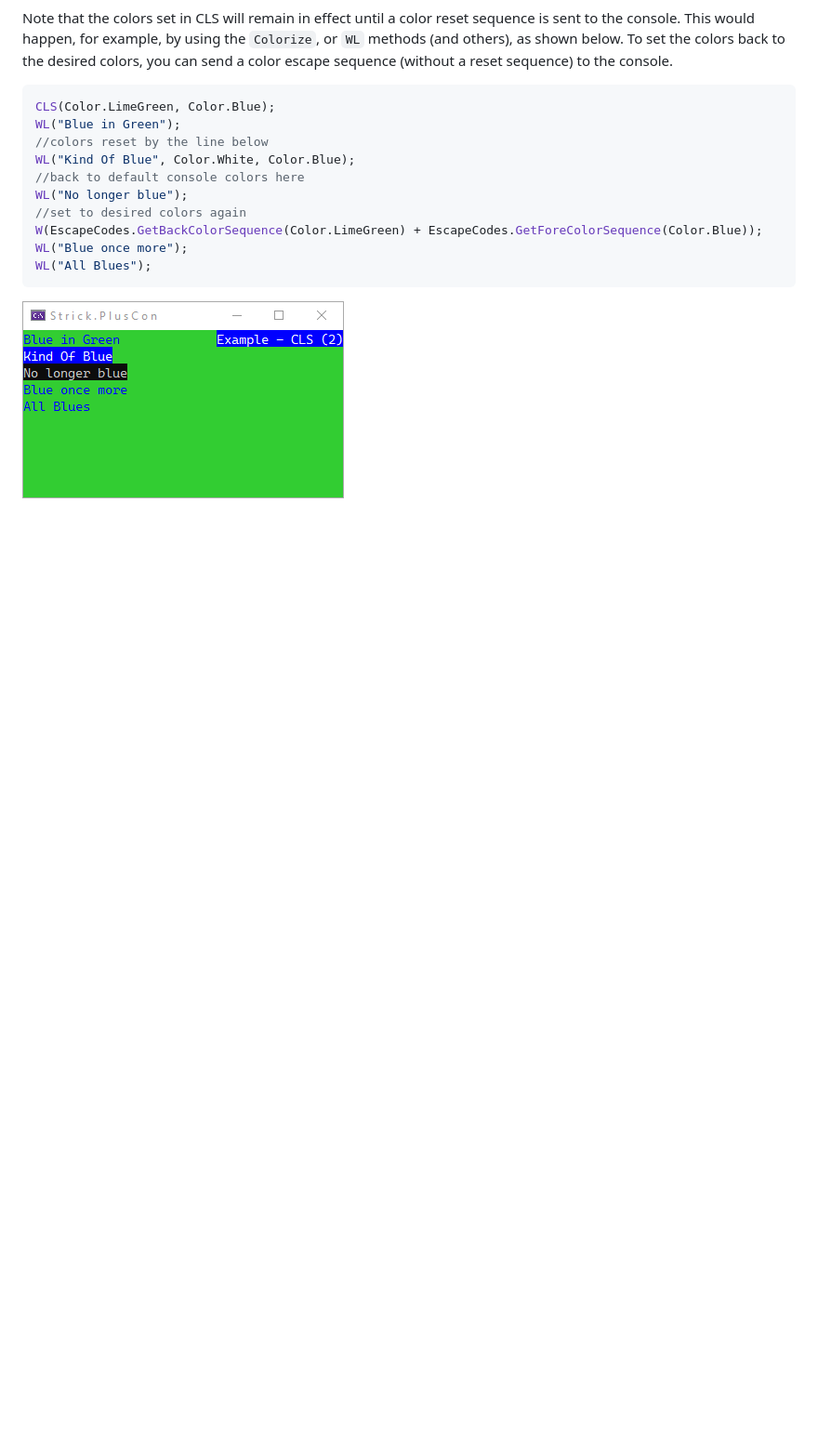
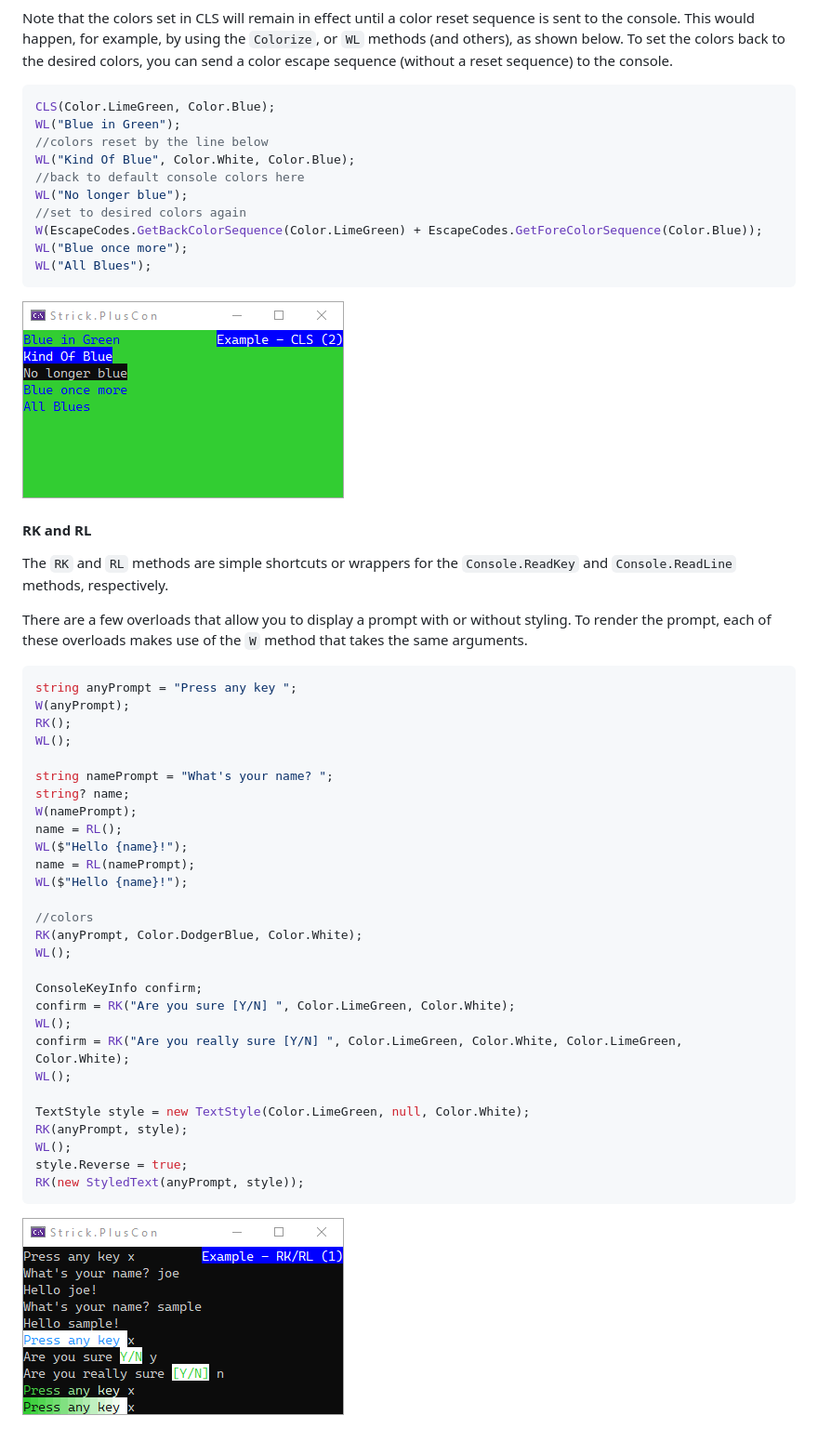
Before and after one commit to StrickTechnologies/Strick.PlusCon, a Markdown page: docs/consoleShortcuts.md, the part around one of its changes. Shown at 93% size. Rendered like a GitHub page; pictures changed too: SampleImages/ex_rkrl_1.png (added); blank space fills up the shorter version.

Commit message:
Doc and example updates

````diff
--- a/docs/consoleShortcuts.md
+++ b/docs/consoleShortcuts.md
@@ -113,3 +114,44 @@ WL("All Blues");
 ```
 
 ![Example - CLS 2](https://raw.githubusercontent.com/StrickTechnologies/Strick.PlusCon/master/SampleImages/ex_cls_2.png)
+
+#### RK and RL
+The `RK` and `RL` methods are simple shortcuts or wrappers for the `Console.ReadKey`
+and `Console.ReadLine` methods, respectively.
+
+There are a few overloads that allow you to display a prompt with or without
+styling. To render the prompt, each of these overloads makes use of the `W` method
+that takes the same arguments.
+
+```c#
+string anyPrompt = "Press any key ";
+W(anyPrompt);
+RK();
+WL();
+
+string namePrompt = "What's your name? ";
+string? name;
+W(namePrompt);
+name = RL();
+WL($"Hello {name}!");
+name = RL(namePrompt);
+WL($"Hello {name}!");
+
+//colors
+RK(anyPrompt, Color.DodgerBlue, Color.White);
+WL();
+
+ConsoleKeyInfo confirm;
+confirm = RK("Are you sure [Y/N] ", Color.LimeGreen, Color.White);
+WL();
+confirm = RK("Are you really sure [Y/N] ", Color.LimeGreen, Color.White, Color.LimeGreen, Color.White);
+WL();
+
+TextStyle style = new TextStyle(Color.LimeGreen, null, Color.White);
+RK(anyPrompt, style);
+WL();
+style.Reverse = true;
+RK(new StyledText(anyPrompt, style));
+```
+
+![Example - RK/RL 1](https://raw.githubusercontent.com/StrickTechnologies/Strick.PlusCon/master/SampleImages/ex_rkrl_1.png)
````
Also changed, not shown: other parts of docs/consoleShortcuts.md (+2 -1 lines), docs/menu.md (+2 -2 lines), docs/ruler.md (+2 -2 lines), 1 other file.
